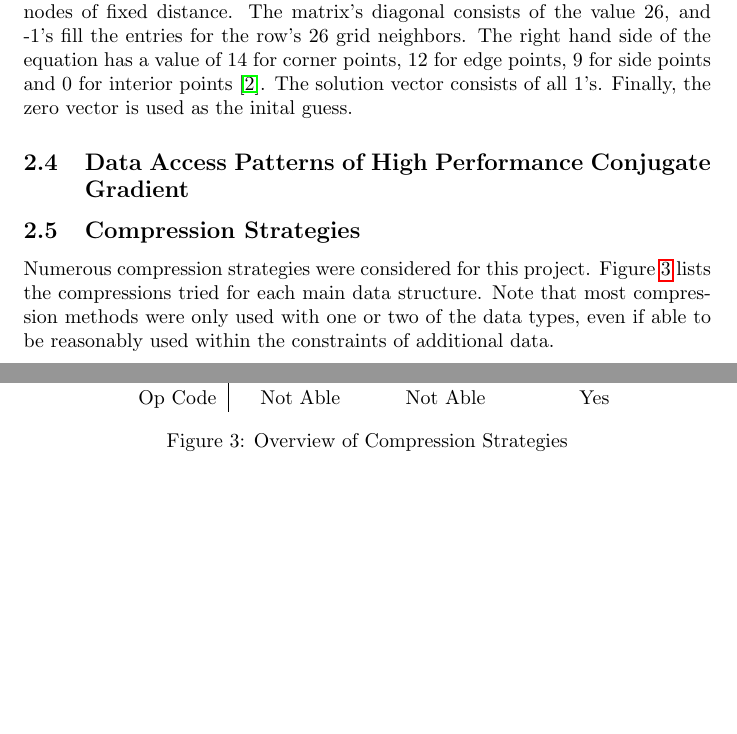
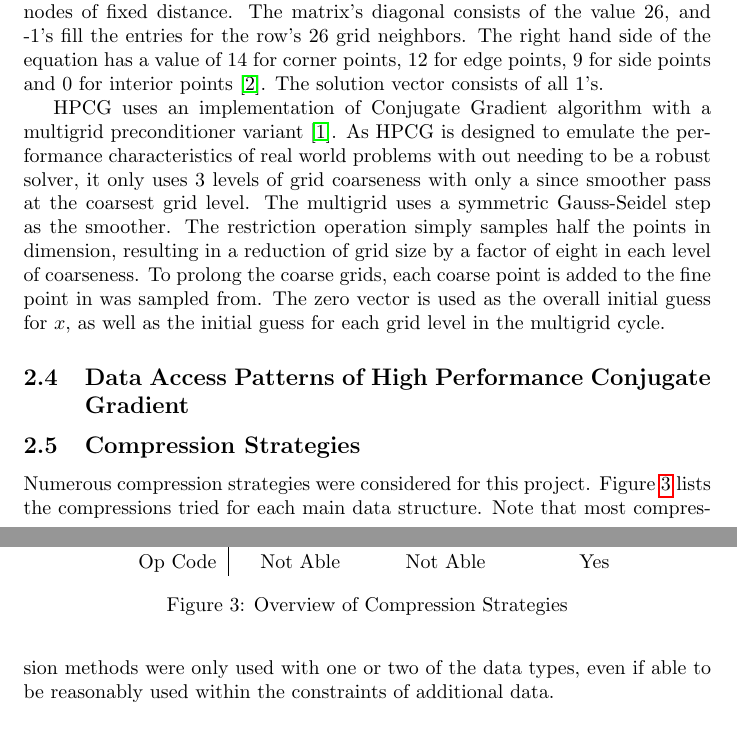
Before and after one commit to neil-lindquist/Undergrad-Thesis, a LaTeX thesis (thesis.tex, which reads sections/2.Background.Problem Setup.tex): two parts of pages 9 and 10 of 11, joined at a grey line, cut so that both start at the same text, the shorter picture padded with empty space. Compiled offline with pdfLaTeX.

Commit message:
Add precond. details to problem setup subsection

```diff
--- a/sections/2.Background.Problem Setup.tex
+++ b/sections/2.Background.Problem Setup.tex
@@ -7,6 +7,15 @@ This problem is approximating the function \(u(x, y, z)\) over the three dimensi
 Note that the solution is \(u(x, y, z) = 1\) over \(\Omega\).
 The linear system is created by using the finite difference method with a 27-point stencil on the PDE over a rectangular grid with nodes of fixed distance.
 The matrix's diagonal consists of the value 26, and -1's fill the entries for the row's 26 grid neighbors.
+%TODO should this be described in more detail, sum of the adjacent points on the boundary
 The right hand side of the equation has a value of 14 for corner points, 12 for edge points, 9 for side points and 0 for interior points~\cite{Kincaid:2009:Numerical}.
 The solution vector consists of all 1's.
-Finally, the zero vector is used as the inital guess.
+
+% HPCG's solve details
+HPCG uses an implementation of Conjugate Gradient algorithm with a multigrid preconditioner variant~\cite{Dongarra:2015:HPCG}.
+As HPCG is designed to emulate the performance characteristics of real world problems with out needing to be a robust solver, it only uses 3 levels of grid coarseness with only a since smoother pass at the coarsest grid level.
+The multigrid uses a symmetric Gauss-Seidel step as the smoother.
+%TODO improve wording
+The restriction operation simply samples half the points in dimension, resulting in a reduction of grid size by a factor of eight in each level of coarseness.
+To prolong the coarse grids, each coarse point is added to the fine point in was sampled from.
+The zero vector is used as the overall initial guess for \(x\), as well as the initial guess for each grid level in the multigrid cycle.
```
Also changed, not shown: thesis.pdf.
